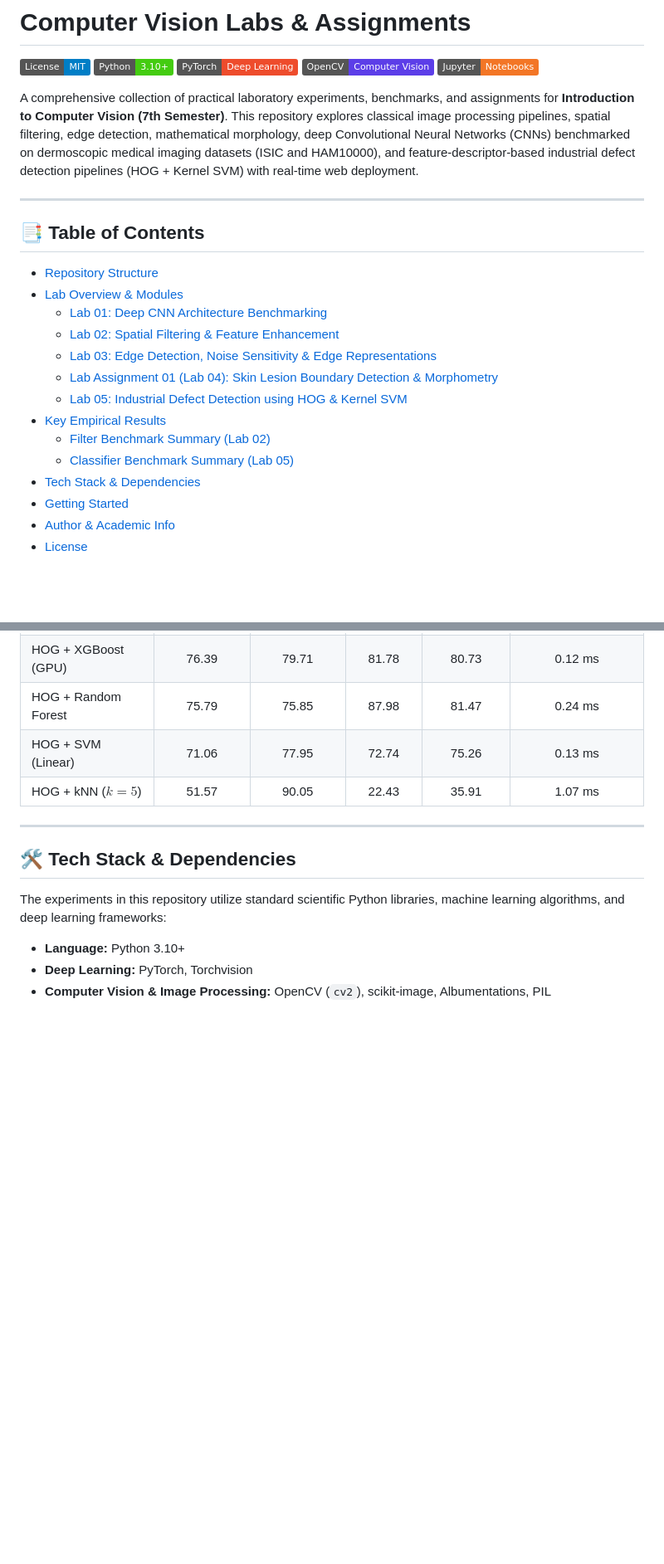
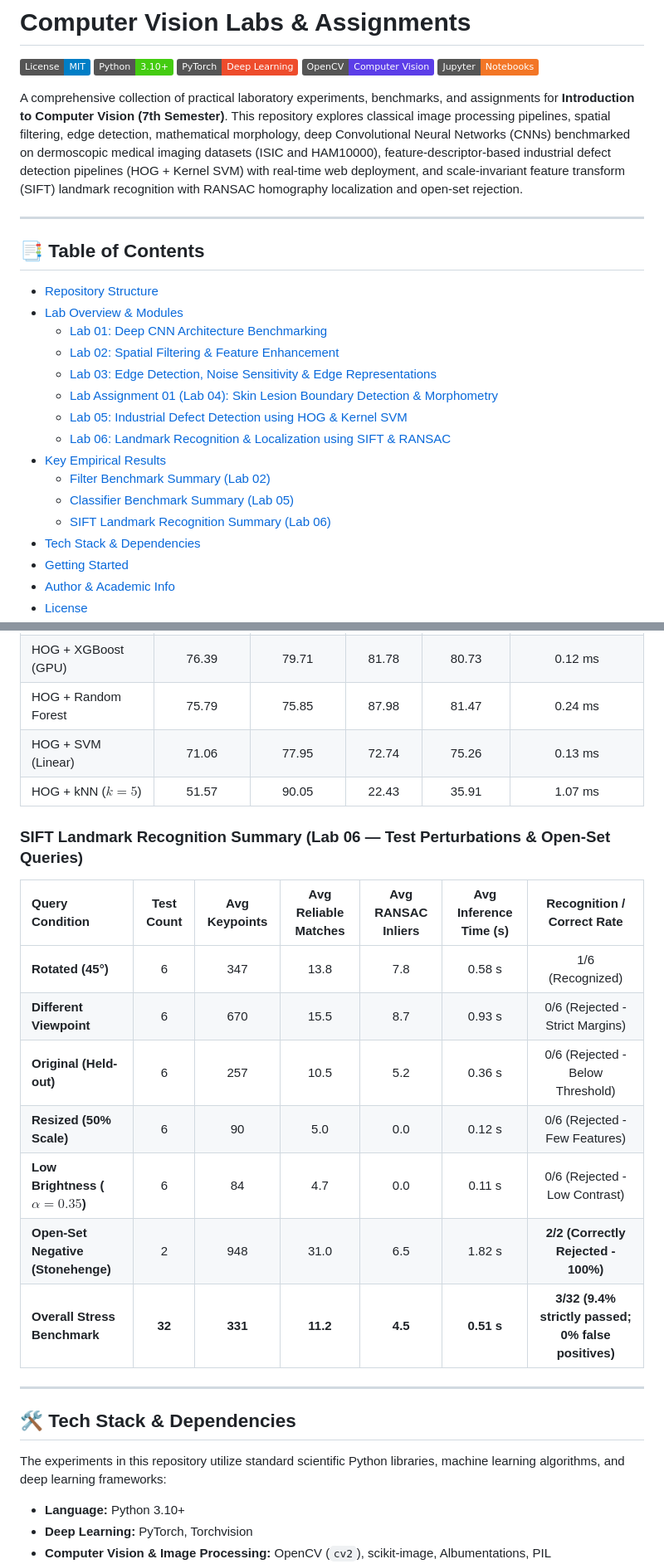
Before and after one commit to muhammadumerrafiq/Computer-Vision-Labs, a Markdown page: README.md, 2 parts joined by grey strips. Shown at 83% size. GitHub-like rendering; badges without logos; blank space fills up the shorter version.

```diff
--- a/README.md
+++ b/README.md
@@ -6,7 +6,7 @@
 [![OpenCV](https://img.shields.io/badge/OpenCV-Computer%20Vision-5C3EE8.svg)](https://opencv.org/)
 [![Jupyter](https://img.shields.io/badge/Jupyter-Notebooks-F37626.svg)](https://jupyter.org/)
 
-A comprehensive collection of practical laboratory experiments, benchmarks, and assignments for **Introduction to Computer Vision (7th Semester)**. This repository explores classical image processing pipelines, spatial filtering, edge detection, mathematical morphology, deep Convolutional Neural Networks (CNNs) benchmarked on dermoscopic medical imaging datasets (ISIC and HAM10000), and feature-descriptor-based industrial defect detection pipelines (HOG + Kernel SVM) with real-time web deployment.
+A comprehensive collection of practical laboratory experiments, benchmarks, and assignments for **Introduction to Computer Vision (7th Semester)**. This repository explores classical image processing pipelines, spatial filtering, edge detection, mathematical morphology, deep Convolutional Neural Networks (CNNs) benchmarked on dermoscopic medical imaging datasets (ISIC and HAM10000), feature-descriptor-based industrial defect detection pipelines (HOG + Kernel SVM) with real-time web deployment, and scale-invariant feature transform (SIFT) landmark recognition with RANSAC homography localization and open-set rejection.
 
 ---
 
@@ -19,9 +19,11 @@ A comprehensive collection of practical laboratory experiments, benchmarks, and
   - [Lab 03: Edge Detection, Noise Sensitivity & Edge Representations](#lab-03-edge-detection-noise-sensitivity--edge-representations)
   - [Lab Assignment 01 (Lab 04): Skin Lesion Boundary Detection & Morphometry](#lab-assignment-01-lab-04-skin-lesion-boundary-detection--morphometry)
   - [Lab 05: Industrial Defect Detection using HOG & Kernel SVM](#lab-05-industrial-defect-detection-using-hog--kernel-svm)
+  - [Lab 06: Landmark Recognition & Localization using SIFT & RANSAC](#lab-06-landmark-recognition--localization-using-sift--ransac)
 - [Key Empirical Results](#-key-empirical-results)
   - [Filter Benchmark Summary (Lab 02)](#filter-benchmark-summary-lab-02--test-set)
   - [Classifier Benchmark Summary (Lab 05)](#classifier-benchmark-summary-lab-05--industrial-defect-detection)
+  - [SIFT Landmark Recognition Summary (Lab 06)](#sift-landmark-recognition-summary-lab-06--test-perturbations--open-set-queries)
 - [Tech Stack & Dependencies](#-tech-stack--dependencies)
 - [Getting Started](#-getting-started)
 - [Author & Academic Info](#-author--academic-info)
@@ -161,6 +187,18 @@ Computer-Vision-Labs/
 | HOG + Random Forest | 75.79 | 75.85 | 87.98 | 81.47 | 0.24 ms |
 | HOG + SVM (Linear) | 71.06 | 77.95 | 72.74 | 75.26 | 0.13 ms |
 | HOG + kNN ($k=5$) | 51.57 | 90.05 | 22.43 | 35.91 | 1.07 ms |
+
+### SIFT Landmark Recognition Summary (Lab 06 — Test Perturbations & Open-Set Queries)
+
+| Query Condition | Test Count | Avg Keypoints | Avg Reliable Matches | Avg RANSAC Inliers | Avg Inference Time (s) | Recognition / Correct Rate |
+| :--- | :---: | :---: | :---: | :---: | :---: | :---: |
+| **Rotated (45°)** | 6 | 347 | 13.8 | 7.8 | 0.58 s | 1/6 (Recognized) |
+| **Different Viewpoint** | 6 | 670 | 15.5 | 8.7 | 0.93 s | 0/6 (Rejected - Strict Margins) |
+| **Original (Held-out)** | 6 | 257 | 10.5 | 5.2 | 0.36 s | 0/6 (Rejected - Below Threshold) |
+| **Resized (50% Scale)** | 6 | 90 | 5.0 | 0.0 | 0.12 s | 0/6 (Rejected - Few Features) |
+| **Low Brightness ($\alpha=0.35$)** | 6 | 84 | 4.7 | 0.0 | 0.11 s | 0/6 (Rejected - Low Contrast) |
+| **Open-Set Negative (Stonehenge)** | 2 | 948 | 31.0 | 6.5 | 1.82 s | **2/2 (Correctly Rejected - 100%)** |
+| **Overall Stress Benchmark** | **32** | **331** | **11.2** | **4.5** | **0.51 s** | **3/32 (9.4% strictly passed; 0% false positives)** |
 
 ---
 
```
Also changed, not shown: other parts of README.md (+25 -1 lines).
